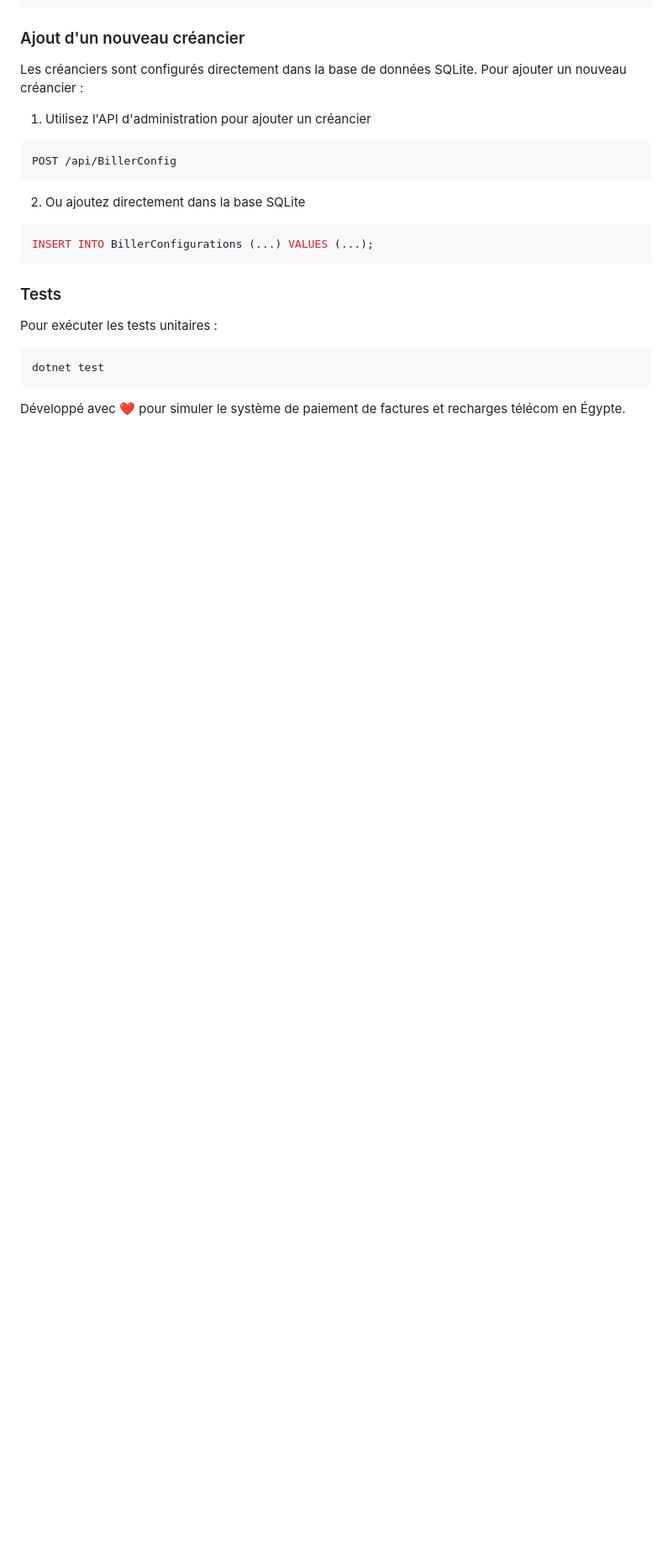
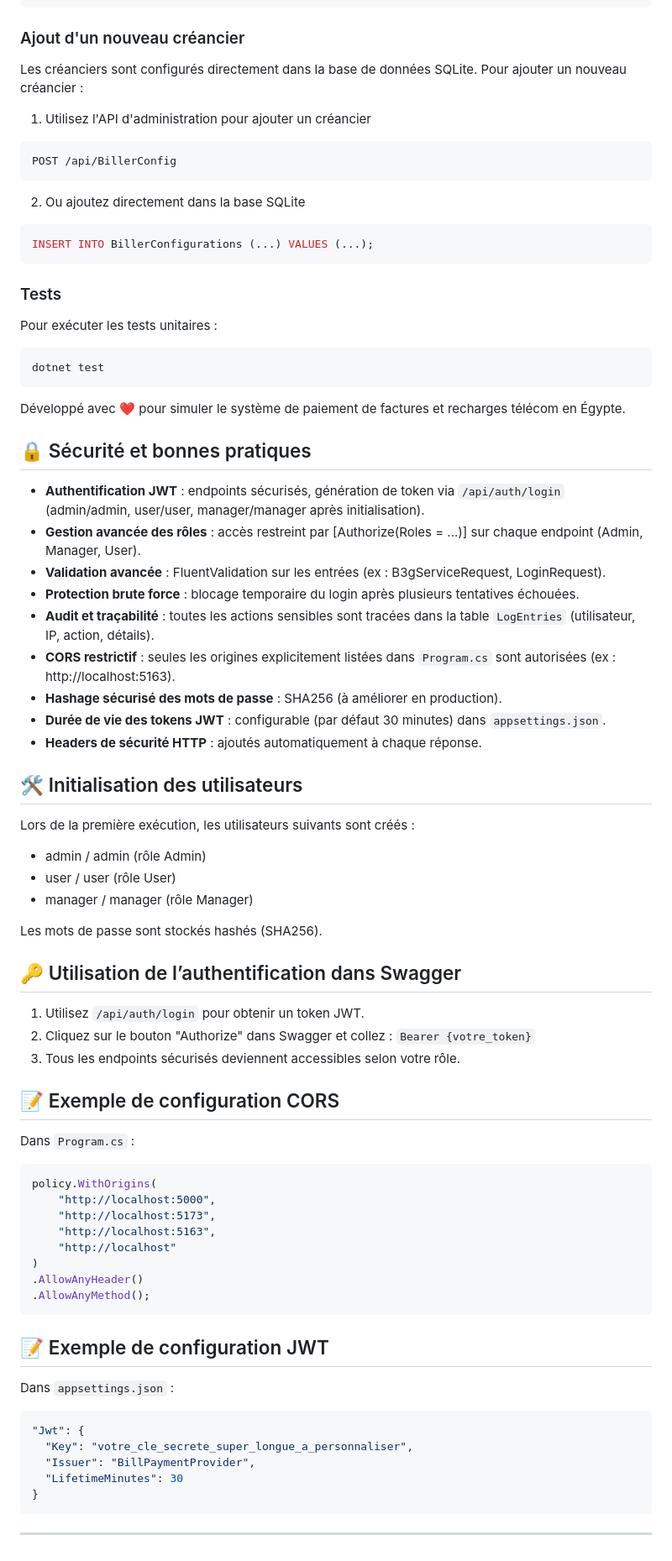
Before and after one commit to khalilbenaz/BillPaymentProvider, a Markdown page: README.md, the part around one of its changes. Shown at 84% size. Rendered like a GitHub page; blank space fills up the shorter version.

Commit message:
Ajout de la section "Sécurité et bonnes pratiques" dans le README.md, incluant des détails sur l'authentification JWT, la gestion des rôles, la validation, la protection contre les attaques par force brute, et la configuration CORS.

````diff
--- a/README.md
+++ b/README.md
@@ -700,3 +701,58 @@ dotnet test
 ```
 
 Développé avec ❤️ pour simuler le système de paiement de factures et recharges télécom en Égypte.
+
+## 🔒 Sécurité et bonnes pratiques
+
+- **Authentification JWT** : endpoints sécurisés, génération de token via `/api/auth/login` (admin/admin, user/user, manager/manager après initialisation).
+- **Gestion avancée des rôles** : accès restreint par [Authorize(Roles = ...)] sur chaque endpoint (Admin, Manager, User).
+- **Validation avancée** : FluentValidation sur les entrées (ex : B3gServiceRequest, LoginRequest).
+- **Protection brute force** : blocage temporaire du login après plusieurs tentatives échouées.
+- **Audit et traçabilité** : toutes les actions sensibles sont tracées dans la table `LogEntries` (utilisateur, IP, action, détails).
+- **CORS restrictif** : seules les origines explicitement listées dans `Program.cs` sont autorisées (ex : http://localhost:5163).
+- **Hashage sécurisé des mots de passe** : SHA256 (à améliorer en production).
+- **Durée de vie des tokens JWT** : configurable (par défaut 30 minutes) dans `appsettings.json`.
+- **Headers de sécurité HTTP** : ajoutés automatiquement à chaque réponse.
+
+## 🛠️ Initialisation des utilisateurs
+
+Lors de la première exécution, les utilisateurs suivants sont créés :
+- admin / admin (rôle Admin)
+- user / user (rôle User)
+- manager / manager (rôle Manager)
+
+Les mots de passe sont stockés hashés (SHA256).
+
+## 🔑 Utilisation de l’authentification dans Swagger
+
+1. Utilisez `/api/auth/login` pour obtenir un token JWT.
+2. Cliquez sur le bouton "Authorize" dans Swagger et collez :
+   `Bearer {votre_token}`
+3. Tous les endpoints sécurisés deviennent accessibles selon votre rôle.
+
+## 📝 Exemple de configuration CORS
+
+Dans `Program.cs` :
+```csharp
+policy.WithOrigins(
+    "http://localhost:5000",
+    "http://localhost:5173",
+    "http://localhost:5163",
+    "http://localhost"
+)
+.AllowAnyHeader()
+.AllowAnyMethod();
+```
+
+## 📝 Exemple de configuration JWT
+
+Dans `appsettings.json` :
+```json
+"Jwt": {
+  "Key": "votre_cle_secrete_super_longue_a_personnaliser",
+  "Issuer": "BillPaymentProvider",
+  "LifetimeMinutes": 30
+}
+```
+
+---
````
Also changed, not shown: other parts of README.md (+1 -0 lines).
